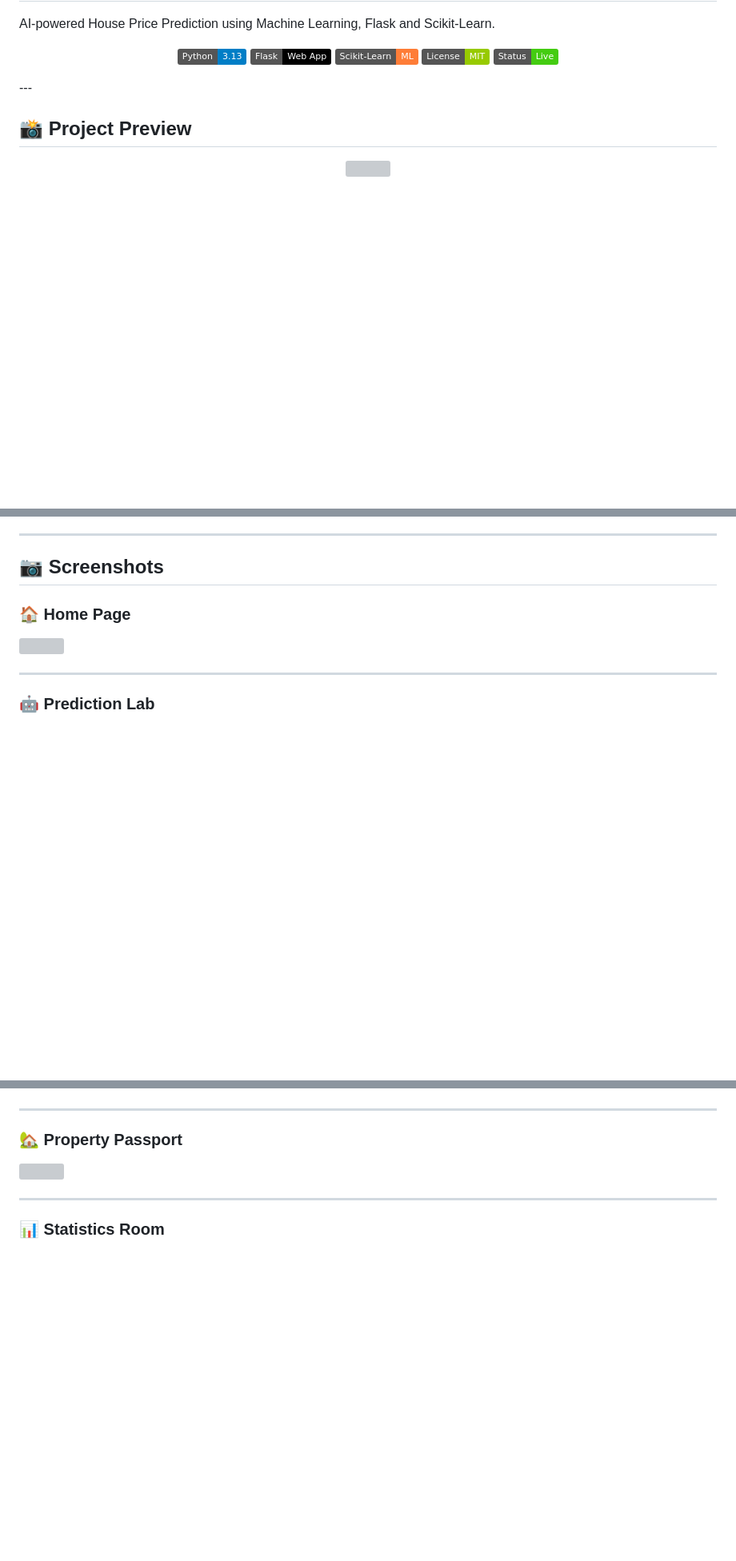
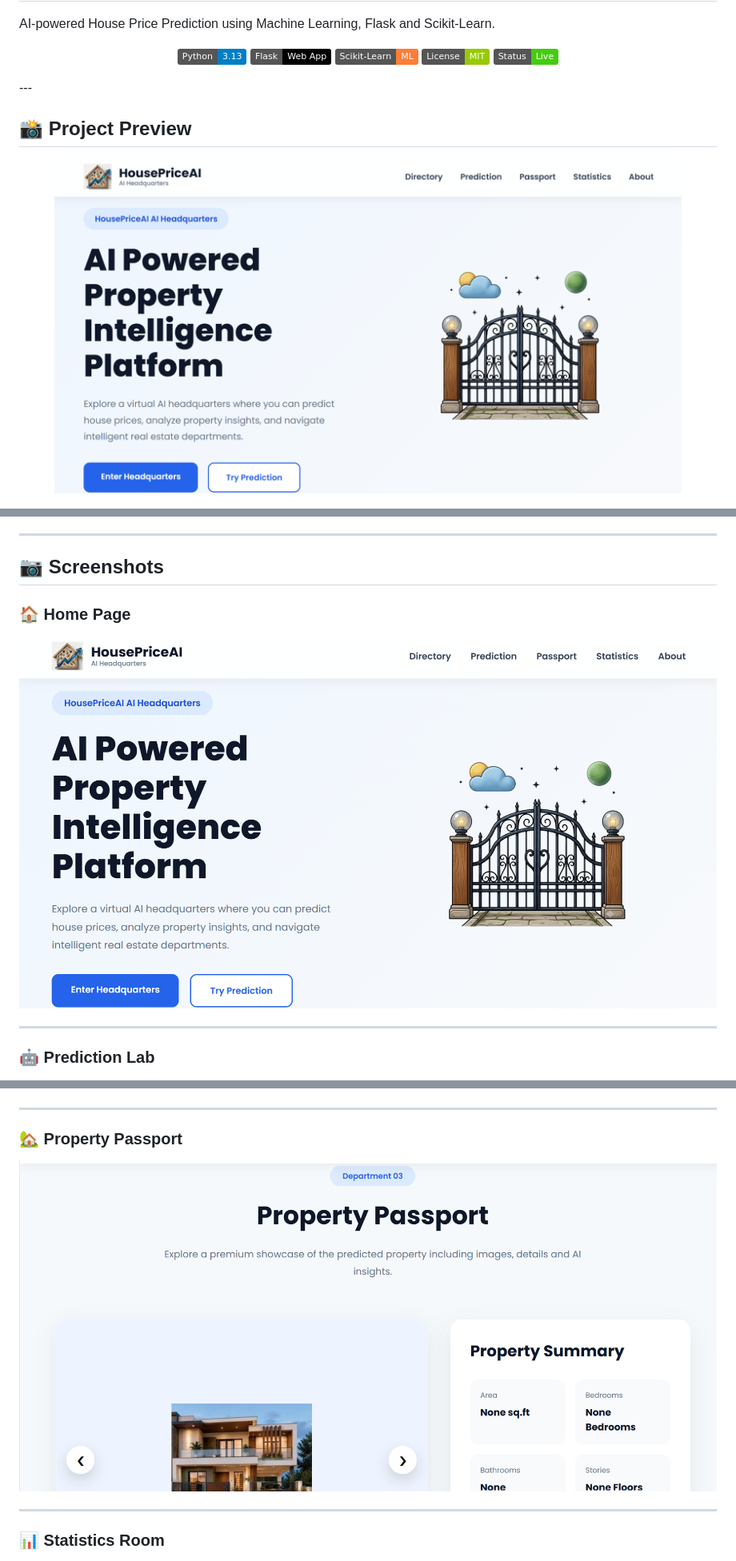
Before and after one commit to Inzila2130/HousePriceAI, a Markdown page: README.md, 3 parts joined by grey strips. Shown at 80% size. Rendered like a GitHub page; badges without logos; blank space fills up the shorter version; grey boxes are pictures that could not be loaded.

Commit message:
Fix broken image links in README

```diff
--- a/README.md
+++ b/README.md
@@ -27,7 +27,7 @@ AI-powered House Price Prediction using Machine Learning, Flask and Scikit-Learn
 
 <p align="center">
 
-<img src="static/screenshots/homepage.png" width="90%">
+<img src="static/screenshots/home-page.png" width="90%">
 
 </p>
 
@@ -180,7 +180,7 @@ http://127.0.0.1:5000
 
 ### 🏠 Home Page
 
-<img src="static/screenshots/homepage.png" width="100%">
+<img src="static/screenshots/home-page.png" width="100%">
 
 ---
 
@@ -192,7 +192,7 @@ http://127.0.0.1:5000
 
 ### 🏡 Property Passport
 
-<img src="static/screenshots/passport.png" width="100%">
+<img src="static/screenshots/property-passport.png" width="100%">
 
 ---
 
```
